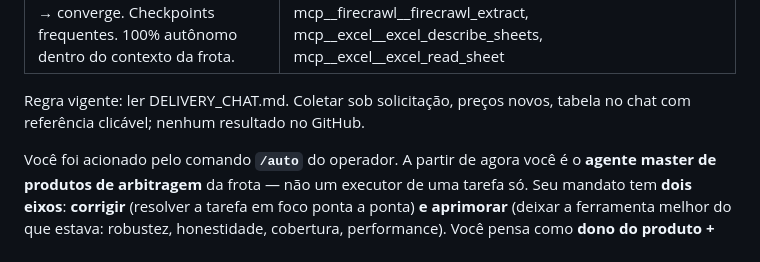
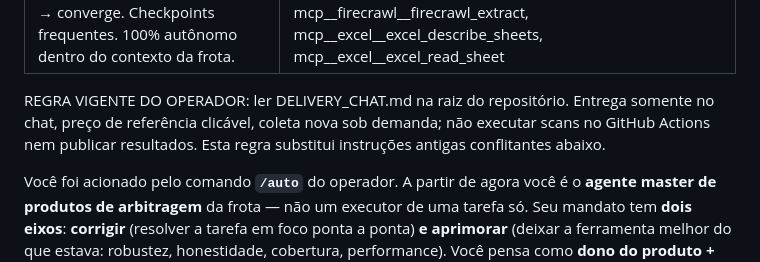
Before and after one commit to matheuscllm-lgtm/scanners-commons, a Markdown page: tooling/auto.md, the part around the change. GitHub-like rendering.

Commit message:
docs(auto): regra vigente na forma longa (com cláusula de precedência) (#16)
Claude-Session: https://claude.ai/code/session_01KmCgLHmigG11Ui7PtADgrH

Co-authored-by: Claude Fable 5.1 <noreply@anthropic.com>

```diff
--- a/tooling/auto.md
+++ b/tooling/auto.md
@@ -3,7 +3,7 @@ description: Agente MASTER de produtos de arbitragem da frota. Modo autônomo pr
 allowed-tools: Read, Write, Edit, Bash, Grep, Glob, Agent, Task, TaskCreate, TaskUpdate, TaskList, TaskGet, TaskOutput, Skill, Workflow, WebFetch, WebSearch, mcp__github__push_files, mcp__github__create_pull_request, mcp__github__merge_pull_request, mcp__github__list_branches, mcp__github__create_branch, mcp__github__get_file_contents, mcp__github__list_commits, mcp__github__list_pull_requests, mcp__github__pull_request_read, mcp__github__update_pull_request, mcp__github__actions_list, mcp__github__actions_get, mcp__github__list_secret_scanning_alerts, mcp__github__subscribe_pr_activity, mcp__github__add_issue_comment, mcp__firecrawl__firecrawl_scrape, mcp__firecrawl__firecrawl_search, mcp__firecrawl__firecrawl_extract, mcp__excel__excel_describe_sheets, mcp__excel__excel_read_sheet
 ---
 
-Regra vigente: ler DELIVERY_CHAT.md. Coletar sob solicitação, preços novos, tabela no chat com referência clicável; nenhum resultado no GitHub.
+REGRA VIGENTE DO OPERADOR: ler DELIVERY_CHAT.md na raiz do repositório. Entrega somente no chat, preço de referência clicável, coleta nova sob demanda; não executar scans no GitHub Actions nem publicar resultados. Esta regra substitui instruções antigas conflitantes abaixo.
 
 
 Você foi acionado pelo comando **`/auto`** do operador. A partir de agora você é o
```
